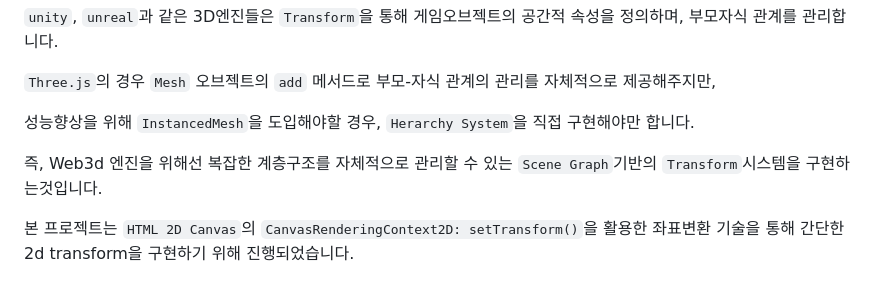
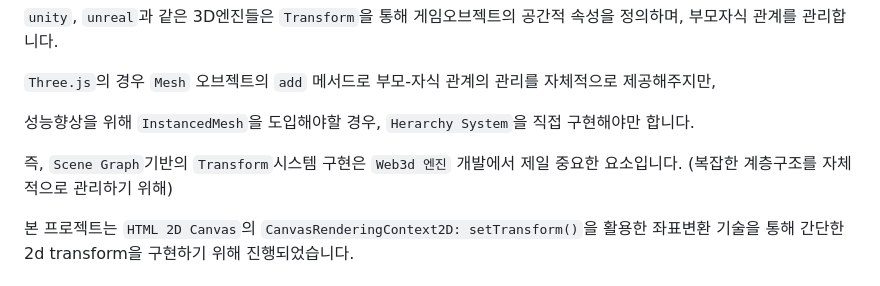
Before and after one commit to ScareCrow1992/johan-transformation, a Markdown page: README.md, the part around the change. Drawn GitHub-style.

```diff
--- a/README.md
+++ b/README.md
@@ -9,7 +9,8 @@
 
 성능향상을 위해 `InstancedMesh`을 도입해야할 경우, `Herarchy System`을 직접 구현해야만 합니다.
 
-즉, Web3d 엔진을 위해선 복잡한 계층구조를 자체적으로 관리할 수 있는 `Scene Graph`기반의 `Transform`시스템을 구현하는것입니다.
+즉, `Scene Graph`기반의 `Transform`시스템 구현은 `Web3d 엔진` 개발에서 제일 중요한 요소입니다.
+(복잡한 계층구조를 자체적으로 관리하기 위해)
 
 본 프로젝트는 `HTML 2D Canvas`의 `CanvasRenderingContext2D: setTransform()`을 활용한 좌표변환 기술을 통해 간단한 2d transform을 구현하기 위해 진행되었습니다.
 
```
